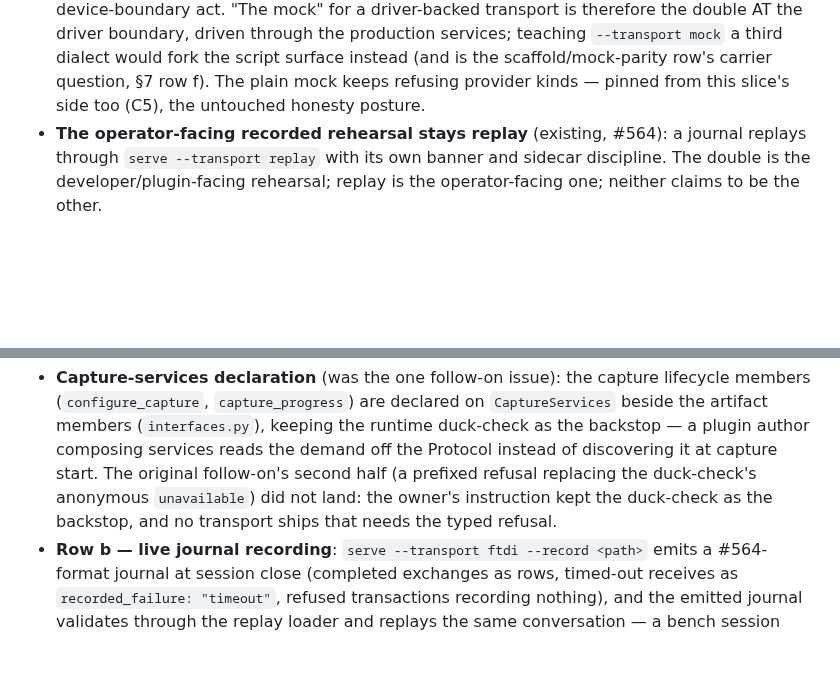
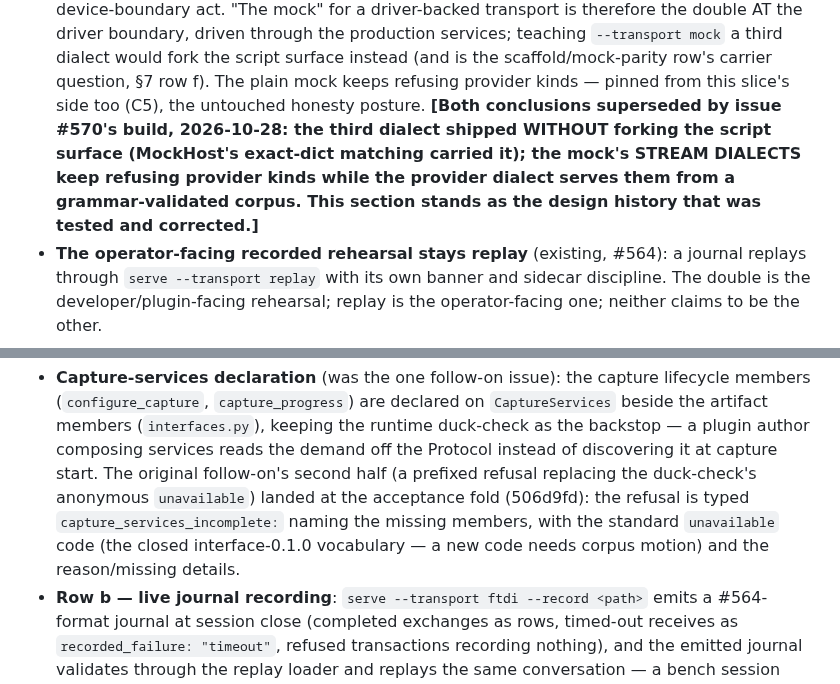
Before and after one commit to madeinoz67/benchweave-sdk, a Markdown page: .claude/deep-review/2026-10-28-issue568-live-provider-transport.md, 2 parts joined by grey strips. GitHub-like rendering; blank space fills up the shorter version.

Commit message:
docs: correction markers at the record's claim sites (#568, F3)
The claims-surface refute's MEDIUM: the record's §7 table carried the
corrections but the claim sites still argued the overturned positions,
and the retrofit convention was applied selectively (rows a/c/e were
retrofitted while the #570 record claims the #568 record was frozen).

- §4's guard rationale (no binding store, no discovery, the URL the only
  endpoint source) carries its supersession marker naming row a.
- §3's conclusion (a third dialect would fork the script surface; the
  plain mock keeps refusing provider kinds) carries its supersession
  marker naming #570 — both conclusions overturned; the section stands as
  the design history that was tested and corrected.
- §7 row f's LANDED note no longer says the shape ships no vectors.json
  (false since #570): the two-stage answer is stated.
- §7's capture-services note no longer says the typed refusal did not
  land — it landed at 506d9fd (capture_services_incomplete:, the
  standard code, reason/missing details).

One convention now: every overturned claim site carries its marker, the
table rows say what landed. No code motion.

```diff
--- a/.claude/deep-review/2026-10-28-issue568-live-provider-transport.md
+++ b/.claude/deep-review/2026-10-28-issue568-live-provider-transport.md
@@ -437,7 +437,12 @@ the ruling binds it here. The mechanism:
   `--transport mock` a third dialect would fork the script surface instead
   (and is the scaffold/mock-parity row's carrier question, §7 row f). The
   plain mock keeps refusing provider kinds — pinned from this slice's side
-  too (C5), the untouched honesty posture.
+  too (C5), the untouched honesty posture. **[Both conclusions superseded
+  by issue #570's build, 2026-10-28: the third dialect shipped WITHOUT
+  forking the script surface (MockHost's exact-dict matching carried it);
+  the mock's STREAM DIALECTS keep refusing provider kinds while the
+  provider dialect serves them from a grammar-validated corpus. This
+  section stands as the design history that was tested and corrected.]**
 - **The operator-facing recorded rehearsal stays replay** (existing, #564):
   a journal replays through `serve --transport replay` with its own banner
   and sidecar discipline. The double is the developer/plugin-facing
@@ -554,9 +559,10 @@ cannot be built in this repository.**
   plugin author composing services reads the demand off the Protocol
   instead of discovering it at capture start. The original follow-on's
   second half (a prefixed refusal replacing the duck-check's anonymous
-  `unavailable`) did not land: the owner's instruction kept the
-  duck-check as the backstop, and no transport ships that needs the
-  typed refusal.
+  `unavailable`) landed at the acceptance fold (506d9fd): the refusal is
+  typed `capture_services_incomplete:` naming the missing members, with
+  the standard `unavailable` code (the closed interface-0.1.0 vocabulary
+  — a new code needs corpus motion) and the reason/missing details.
 - **Row b — live journal recording**: `serve --transport ftdi --record
   <path>` emits a #564-format journal at session close (completed
   exchanges as rows, timed-out receives as `recorded_failure: "timeout"`,
```
